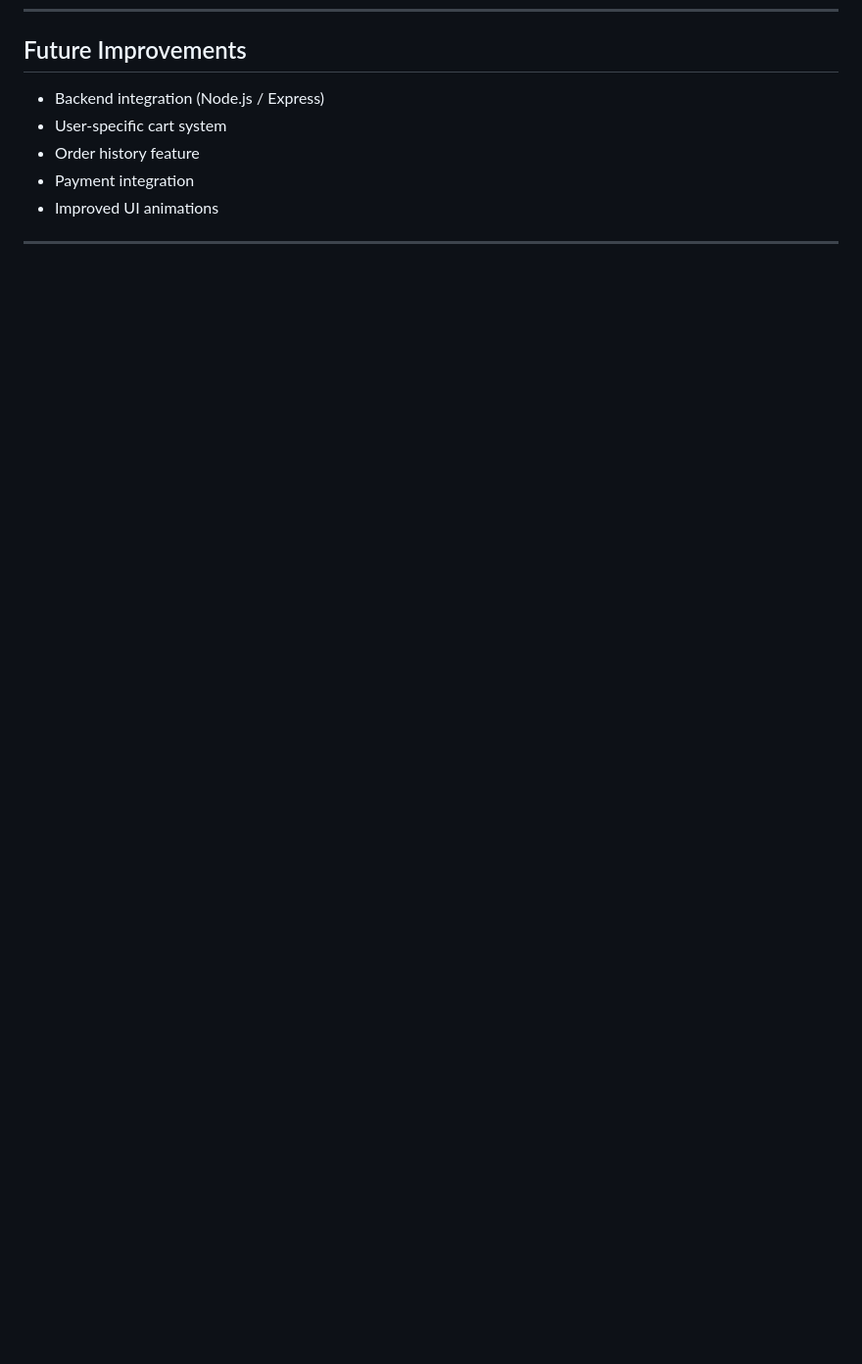
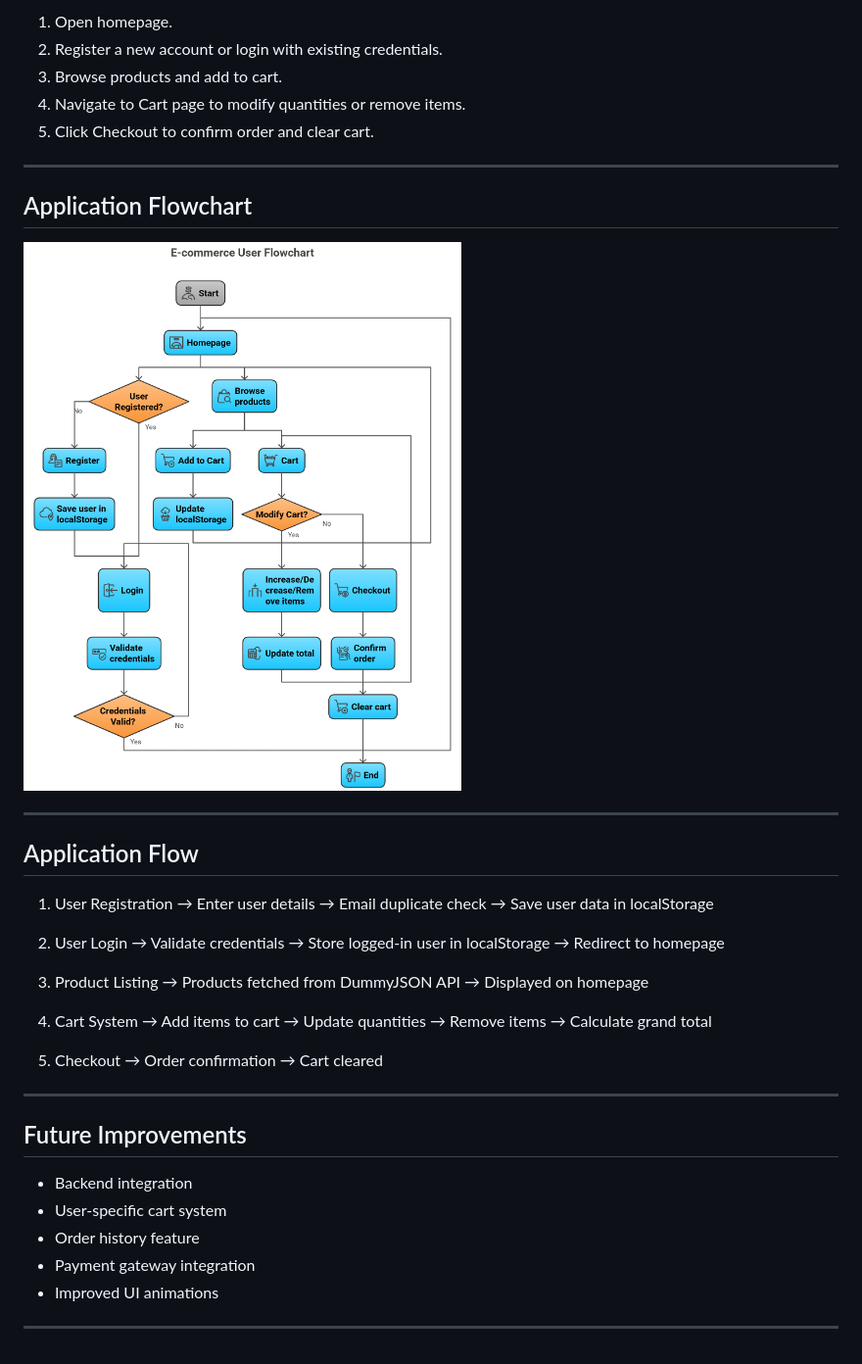
Before and after one commit to Priyanka-0001/JKart-Ecommerce, a Markdown page: README.md, the part around the change printed below. Shown: that part at 98% size. Drawn GitHub-style; pictures changed too: assets/flowchart.png (added); blank space fills up the shorter version.

```diff
--- a/README.md
+++ b/README.md
@@ -112,9 +132,42 @@ JKart/
+1. Open homepage.
+2. Register a new account or login with existing credentials.
+3. Browse products and add to cart.
+4. Navigate to Cart page to modify quantities or remove items.
+5. Click Checkout to confirm order and clear cart.
+
+---
+
+## Application Flowchart
+
+![Flowchart](assets/flowchart.png)
+
+---
+
+## Application Flow
+
+1. User Registration
+    → Enter user details → Email duplicate check → Save user data in localStorage
+
+2. User Login
+    → Validate credentials → Store logged-in user in localStorage → Redirect to homepage
+
+3. Product Listing
+    → Products fetched from DummyJSON API → Displayed on homepage
+
+4. Cart System
+    → Add items to cart → Update quantities → Remove items → Calculate grand total
+
+5. Checkout
+    → Order confirmation → Cart cleared
+
+---
+
 ## Future Improvements
 
-- Backend integration (Node.js / Express)
+- Backend integration
 - User-specific cart system
 - Order history feature
-- Payment integration
+- Payment gateway integration
 - Improved UI animations
 
 ---
```
Also changed, not shown: other parts of README.md (+75 -55 lines), 18 other files.
